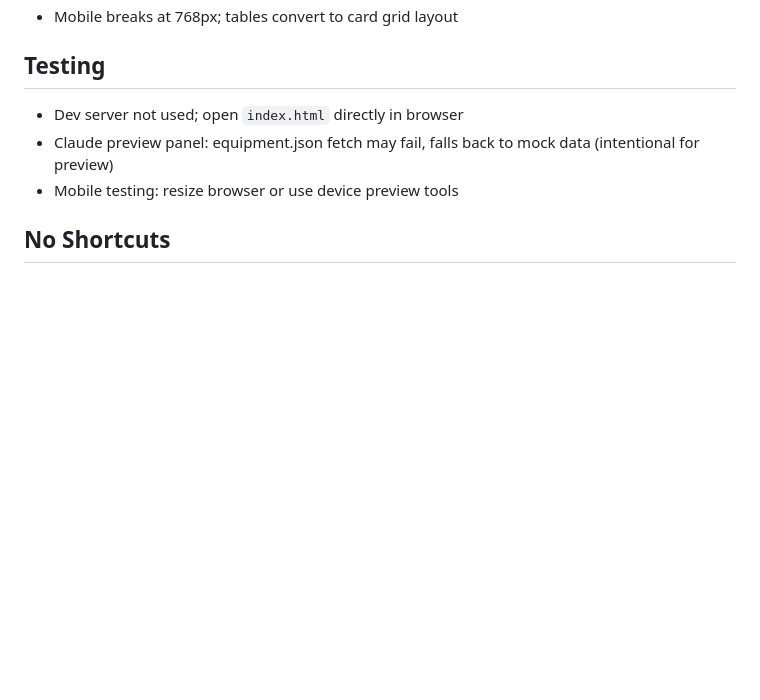
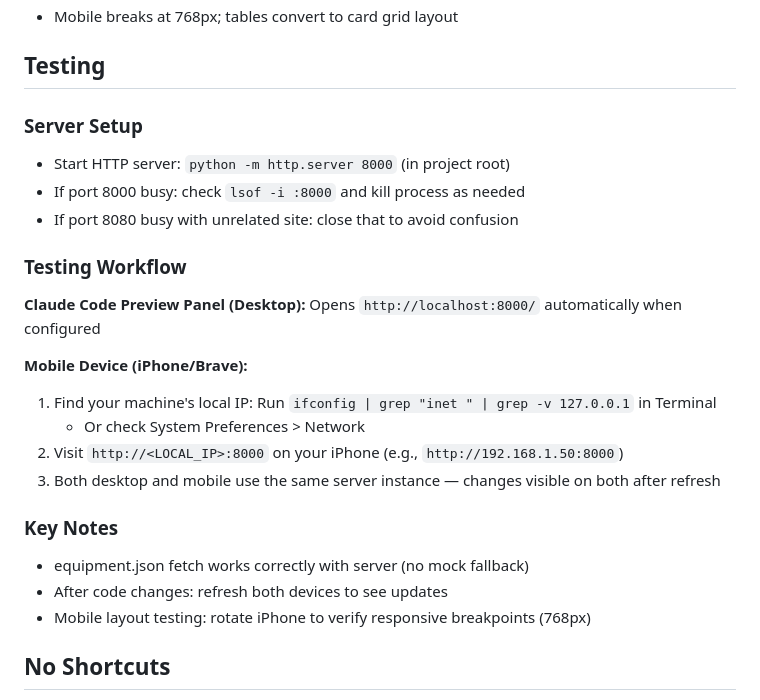
Before and after one commit to nataliette/afsg, a Markdown page: CLAUDE.md, the part around the change. Drawn GitHub-style; blank space fills up the shorter version.

```diff
--- a/CLAUDE.md
+++ b/CLAUDE.md
@@ -44,9 +44,25 @@
 - Mobile breaks at 768px; tables convert to card grid layout
 
 ## Testing
-- Dev server not used; open `index.html` directly in browser
-- Claude preview panel: equipment.json fetch may fail, falls back to mock data (intentional for preview)
-- Mobile testing: resize browser or use device preview tools
+
+### Server Setup
+- Start HTTP server: `python -m http.server 8000` (in project root)
+- If port 8000 busy: check `lsof -i :8000` and kill process as needed
+- If port 8080 busy with unrelated site: close that to avoid confusion
+
+### Testing Workflow
+**Claude Code Preview Panel (Desktop):** Opens `http://localhost:8000/` automatically when configured
+
+**Mobile Device (iPhone/Brave):**
+1. Find your machine's local IP: Run `ifconfig | grep "inet " | grep -v 127.0.0.1` in Terminal
+   - Or check System Preferences > Network
+2. Visit `http://<LOCAL_IP>:8000` on your iPhone (e.g., `http://192.168.1.50:8000`)
+3. Both desktop and mobile use the same server instance — changes visible on both after refresh
+
+### Key Notes
+- equipment.json fetch works correctly with server (no mock fallback)
+- After code changes: refresh both devices to see updates
+- Mobile layout testing: rotate iPhone to verify responsive breakpoints (768px)
 
 ## No Shortcuts
 - Don't skip structural audits
```
